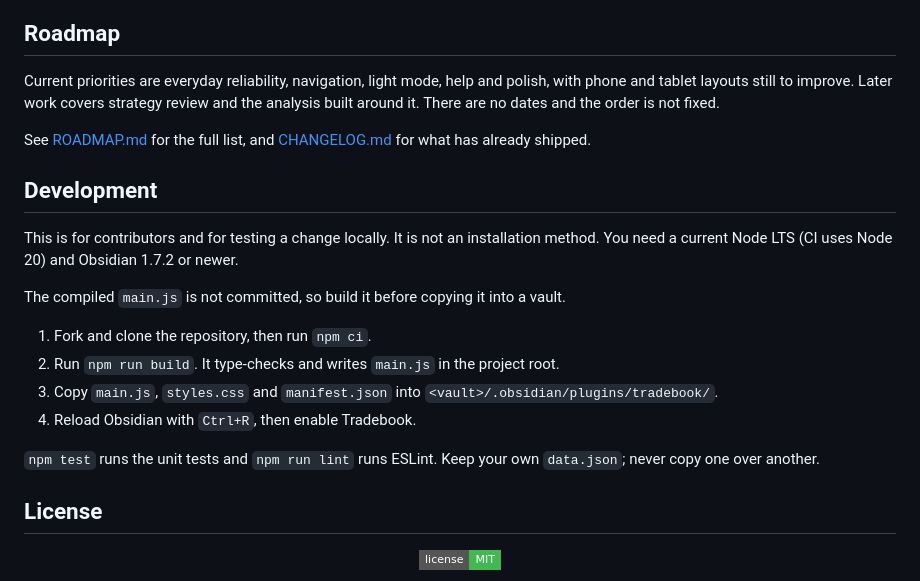
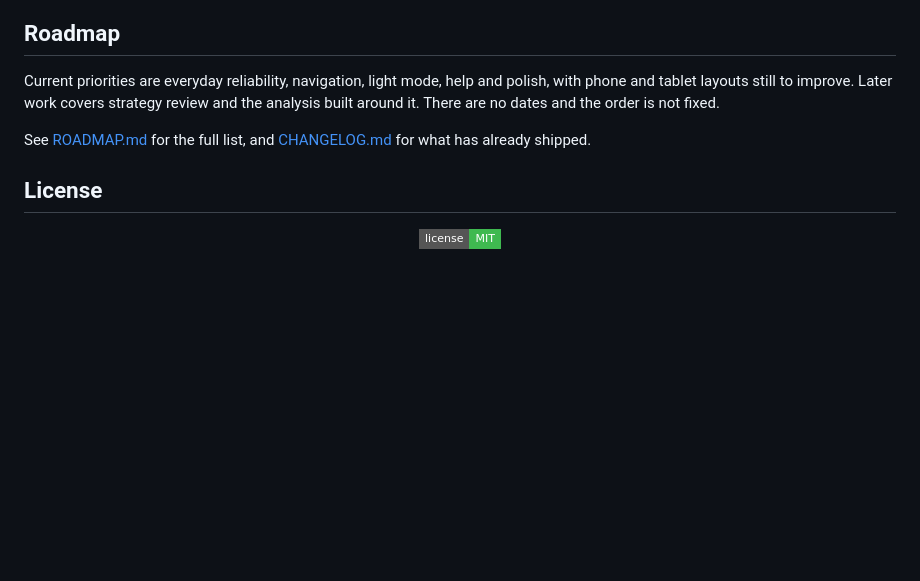
Before and after one commit to yamihugo/Tradebook, a Markdown page: README.md, the part around the change. Drawn GitHub-style; badges without logos; blank space fills up the shorter version.

Commit message:
docs: simplify public README

```diff
--- a/README.md
+++ b/README.md
@@ -103,22 +103,6 @@ analysis built around it. There are no dates and the order is not fixed.
 See [ROADMAP.md](ROADMAP.md) for the full list, and [CHANGELOG.md](CHANGELOG.md) for what
 has already shipped.
 
-## Development
-
-This is for contributors and for testing a change locally. It is not an installation
-method. You need a current Node LTS (CI uses Node 20) and Obsidian 1.7.2 or newer.
-
-The compiled `main.js` is not committed, so build it before copying it into a vault.
-
-1. Fork and clone the repository, then run `npm ci`.
-2. Run `npm run build`. It type-checks and writes `main.js` in the project root.
-3. Copy `main.js`, `styles.css` and `manifest.json` into
-   `<vault>/.obsidian/plugins/tradebook/`.
-4. Reload Obsidian with `Ctrl+R`, then enable Tradebook.
-
-`npm test` runs the unit tests and `npm run lint` runs ESLint. Keep your own `data.json`;
-never copy one over another.
-
 ## License
 
 <p align="center">
```
